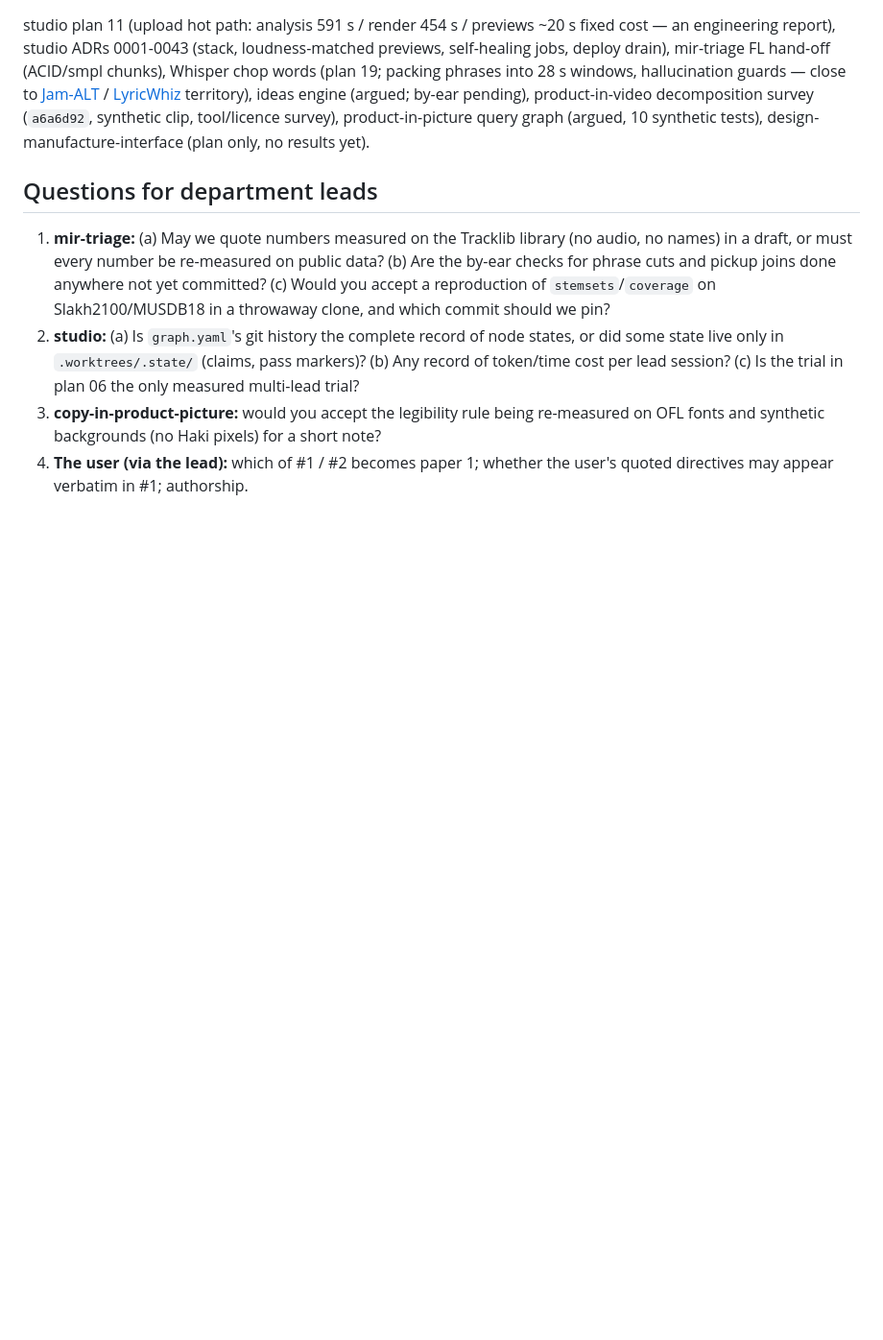
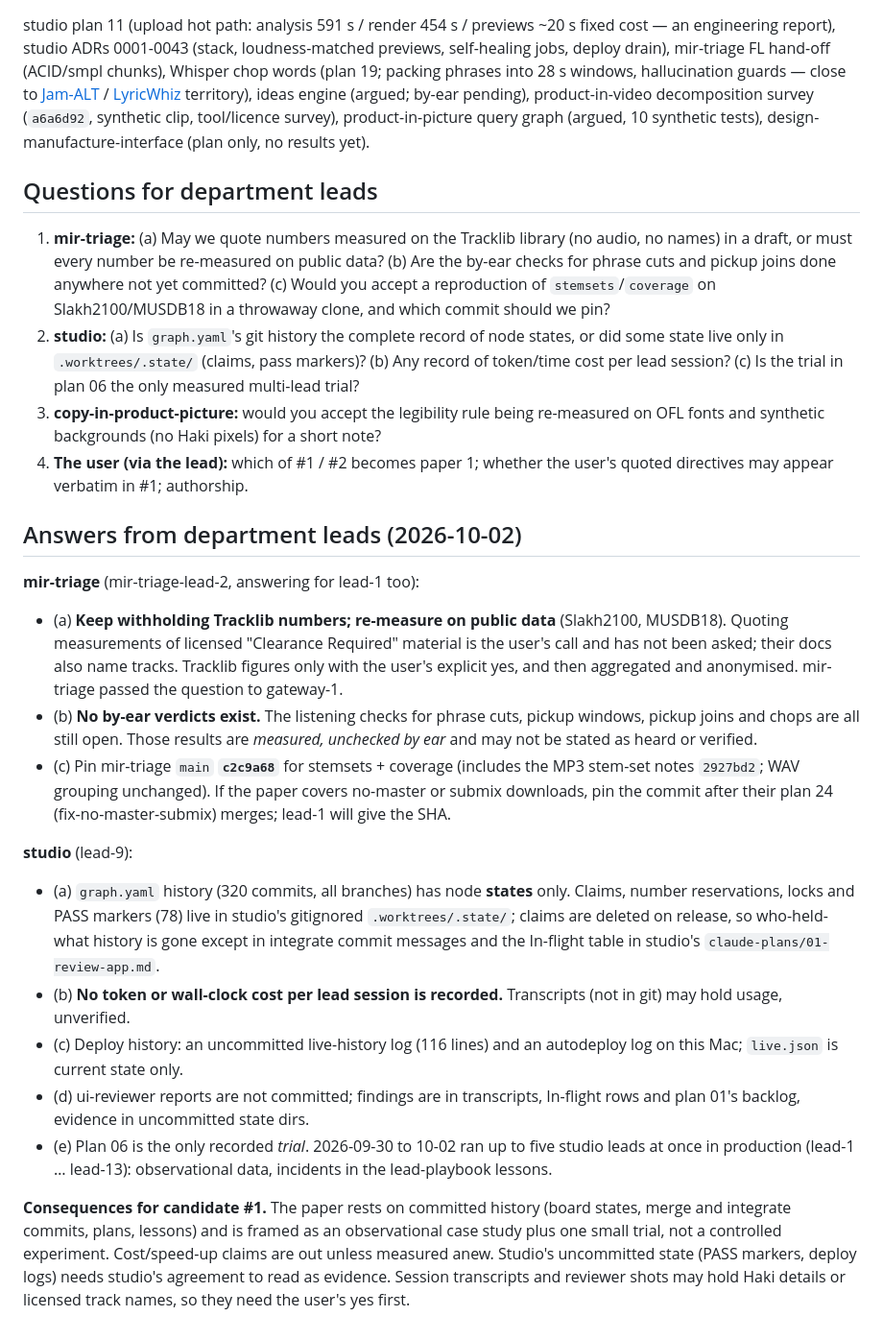
Before and after one commit to aniruddha-ingle/research-to-publication, a Markdown page: docs/inventory.md, the part around the change. Shown at 96% size. Rendered like a GitHub page; blank space fills up the shorter version.

Commit message:
Inventory: record mir-triage's and studio's answers and what they mean for candidates #1 and #2
Co-Authored-By: Claude Opus 5.5 <noreply@anthropic.com>

```diff
--- a/docs/inventory.md
+++ b/docs/inventory.md
@@ -255,3 +255,40 @@ synthetic tests), design-manufacture-interface (plan only, no results yet).
    fonts and synthetic backgrounds (no Haki pixels) for a short note?
 4. **The user (via the lead):** which of #1 / #2 becomes paper 1; whether the user's quoted
    directives may appear verbatim in #1; authorship.
+
+## Answers from department leads (2026-10-02)
+
+**mir-triage** (mir-triage-lead-2, answering for lead-1 too):
+- (a) **Keep withholding Tracklib numbers; re-measure on public data** (Slakh2100, MUSDB18).
+  Quoting measurements of licensed "Clearance Required" material is the user's call and has
+  not been asked; their docs also name tracks. Tracklib figures only with the user's explicit
+  yes, and then aggregated and anonymised. mir-triage passed the question to gateway-1.
+- (b) **No by-ear verdicts exist.** The listening checks for phrase cuts, pickup windows,
+  pickup joins and chops are all still open. Those results are *measured, unchecked by ear*
+  and may not be stated as heard or verified.
+- (c) Pin mir-triage `main` **`c2c9a68`** for stemsets + coverage (includes the MP3 stem-set
+  notes `2927bd2`; WAV grouping unchanged). If the paper covers no-master or submix
+  downloads, pin the commit after their plan 24 (fix-no-master-submix) merges; lead-1 will
+  give the SHA.
+
+**studio** (lead-9):
+- (a) `graph.yaml` history (320 commits, all branches) has node **states** only. Claims,
+  number reservations, locks and PASS markers (78) live in studio's gitignored
+  `.worktrees/.state/`; claims are deleted on release, so who-held-what history is gone except
+  in integrate commit messages and the In-flight table in studio's `claude-plans/01-review-app.md`.
+- (b) **No token or wall-clock cost per lead session is recorded.** Transcripts (not in git)
+  may hold usage, unverified.
+- (c) Deploy history: an uncommitted live-history log (116 lines) and an autodeploy log on
+  this Mac; `live.json` is current state only.
+- (d) ui-reviewer reports are not committed; findings are in transcripts, In-flight rows and
+  plan 01's backlog, evidence in uncommitted state dirs.
+- (e) Plan 06 is the only recorded *trial*. 2026-09-30 to 10-02 ran up to five studio leads at
+  once in production (lead-1 … lead-13): observational data, incidents in the lead-playbook
+  lessons.
+
+**Consequences for candidate #1.** The paper rests on committed history (board states, merge
+and integrate commits, plans, lessons) and is framed as an observational case study plus one
+small trial, not a controlled experiment. Cost/speed-up claims are out unless measured anew.
+Studio's uncommitted state (PASS markers, deploy logs) needs studio's agreement to read as
+evidence. Session transcripts and reviewer shots may hold Haki details or licensed track
+names, so they need the user's yes first.
```
